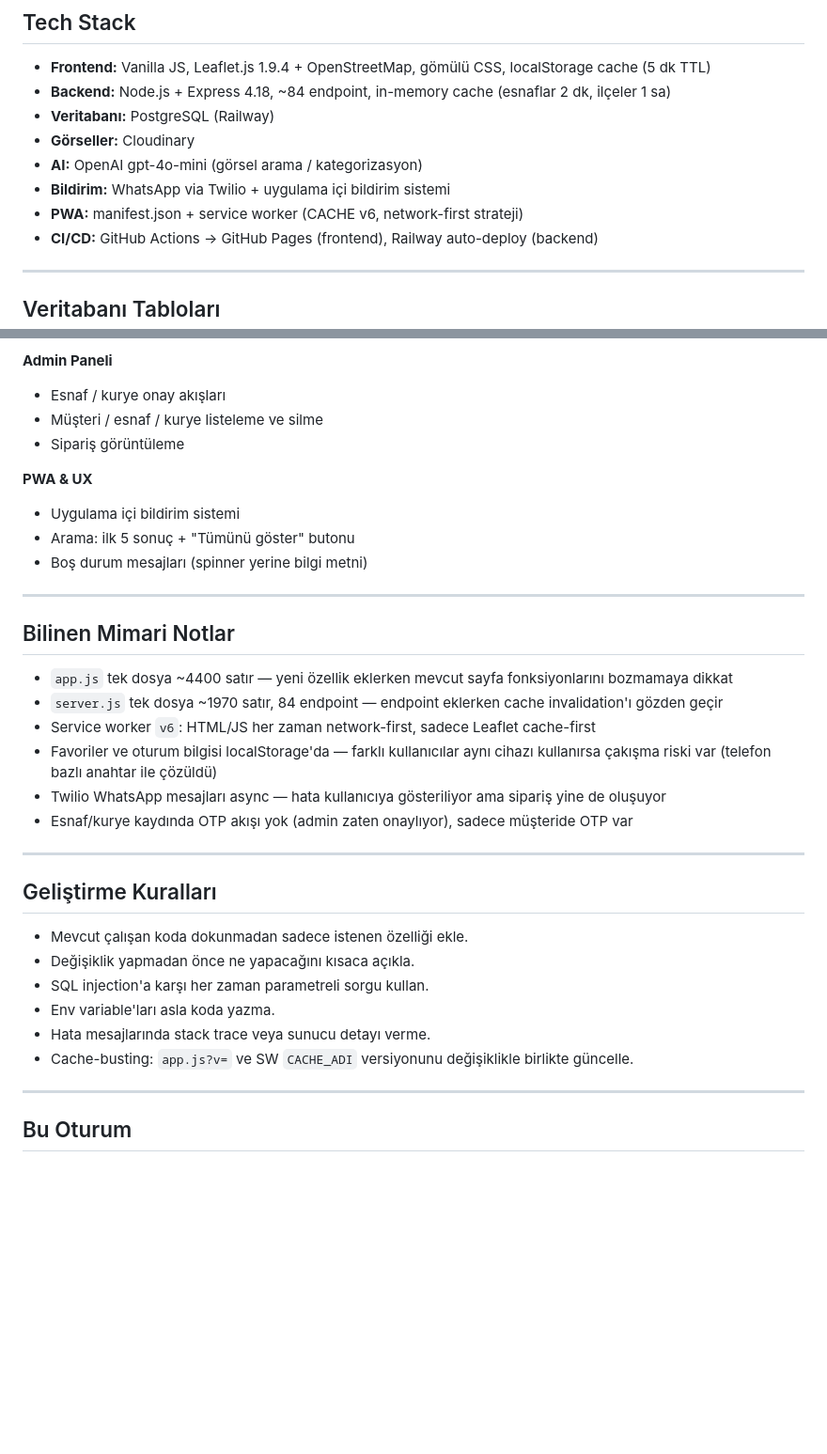
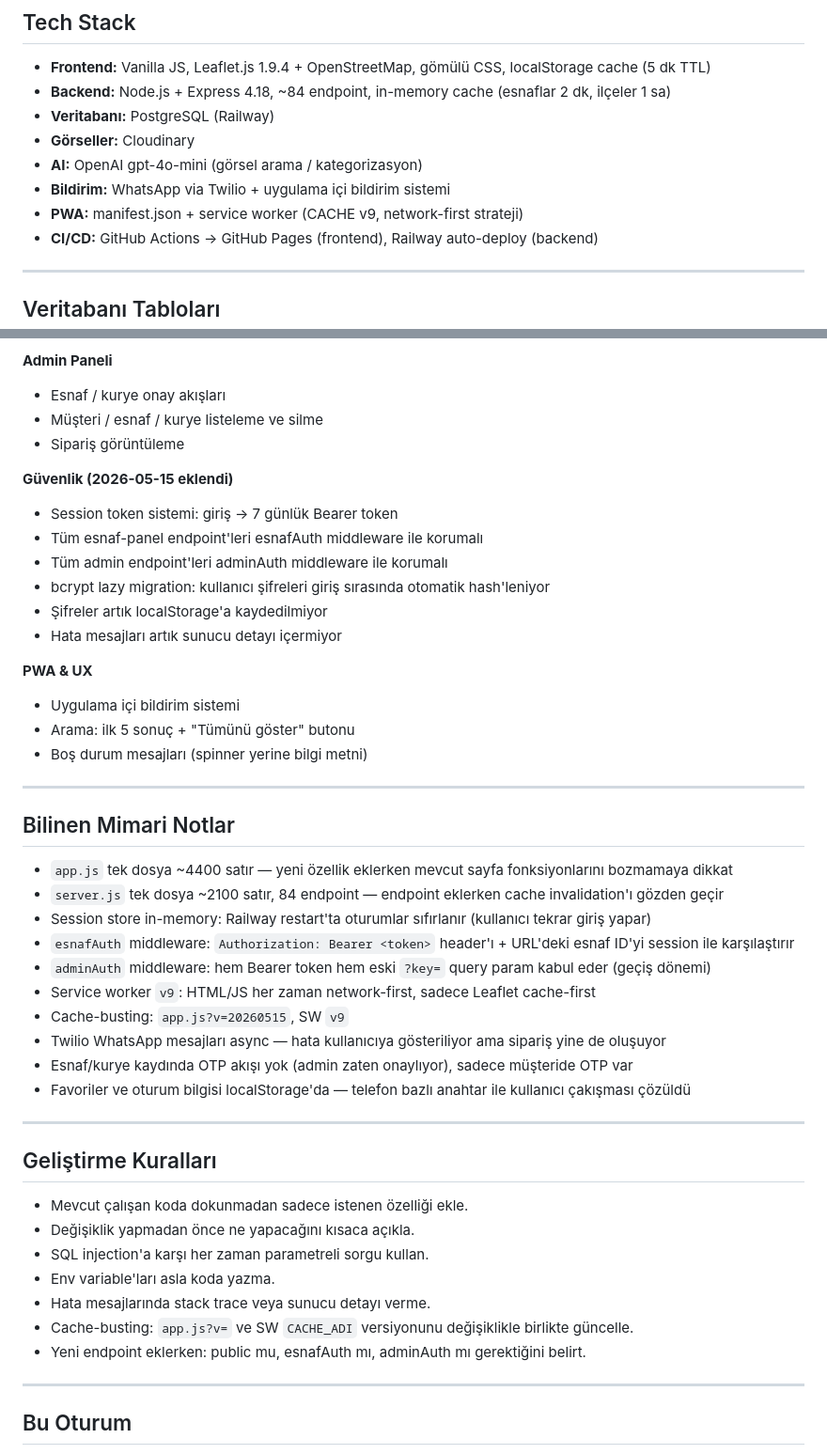
Before and after one commit to vampirera/yakinda-ne-var, a Markdown page: PROJE_KURALLARI.md, 2 parts joined by grey strips. Shown at 94% size. Drawn GitHub-style; blank space fills up the shorter version.

Commit message:
docs: güvenlik notları eklendi

```diff
--- a/PROJE_KURALLARI.md
+++ b/PROJE_KURALLARI.md
@@ -26,7 +26,7 @@ Admin girişi: `ADMIN_TELEFON` ve `ADMIN_SIFRE` env variable'larıyla çalışı
 - **Görseller:** Cloudinary
 - **AI:** OpenAI gpt-4o-mini (görsel arama / kategorizasyon)
 - **Bildirim:** WhatsApp via Twilio + uygulama içi bildirim sistemi
-- **PWA:** manifest.json + service worker (CACHE v6, network-first strateji)
+- **PWA:** manifest.json + service worker (CACHE v9, network-first strateji)
 - **CI/CD:** GitHub Actions → GitHub Pages (frontend), Railway auto-deploy (backend)
 
 ---
@@ -71,6 +71,14 @@ Boş DB'de Marmaris örnek esnafları (Usta Kebapçı, Kardeşler Market vb.) ot
 - Müşteri / esnaf / kurye listeleme ve silme
 - Sipariş görüntüleme
 
+**Güvenlik (2026-05-15 eklendi)**
+- Session token sistemi: giriş → 7 günlük Bearer token
+- Tüm esnaf-panel endpoint'leri esnafAuth middleware ile korumalı
+- Tüm admin endpoint'leri adminAuth middleware ile korumalı
+- bcrypt lazy migration: kullanıcı şifreleri giriş sırasında otomatik hash'leniyor
+- Şifreler artık localStorage'a kaydedilmiyor
+- Hata mesajları artık sunucu detayı içermiyor
+
 **PWA & UX**
 - Uygulama içi bildirim sistemi
 - Arama: ilk 5 sonuç + "Tümünü göster" butonu
@@ -81,11 +89,15 @@ Boş DB'de Marmaris örnek esnafları (Usta Kebapçı, Kardeşler Market vb.) ot
 ## Bilinen Mimari Notlar
 
 - `app.js` tek dosya ~4400 satır — yeni özellik eklerken mevcut sayfa fonksiyonlarını bozmamaya dikkat
-- `server.js` tek dosya ~1970 satır, 84 endpoint — endpoint eklerken cache invalidation'ı gözden geçir
-- Service worker `v6`: HTML/JS her zaman network-first, sadece Leaflet cache-first
-- Favoriler ve oturum bilgisi localStorage'da — farklı kullanıcılar aynı cihazı kullanırsa çakışma riski var (telefon bazlı anahtar ile çözüldü)
+- `server.js` tek dosya ~2100 satır, 84 endpoint — endpoint eklerken cache invalidation'ı gözden geçir
+- Session store in-memory: Railway restart'ta oturumlar sıfırlanır (kullanıcı tekrar giriş yapar)
+- `esnafAuth` middleware: `Authorization: Bearer <token>` header'ı + URL'deki esnaf ID'yi session ile karşılaştırır
+- `adminAuth` middleware: hem Bearer token hem eski `?key=` query param kabul eder (geçiş dönemi)
+- Service worker `v9`: HTML/JS her zaman network-first, sadece Leaflet cache-first
+- Cache-busting: `app.js?v=20260515`, SW `v9`
 - Twilio WhatsApp mesajları async — hata kullanıcıya gösteriliyor ama sipariş yine de oluşuyor
 - Esnaf/kurye kaydında OTP akışı yok (admin zaten onaylıyor), sadece müşteride OTP var
+- Favoriler ve oturum bilgisi localStorage'da — telefon bazlı anahtar ile kullanıcı çakışması çözüldü
 
 ---
 
@@ -97,6 +109,7 @@ Boş DB'de Marmaris örnek esnafları (Usta Kebapçı, Kardeşler Market vb.) ot
 - Env variable'ları asla koda yazma.
 - Hata mesajlarında stack trace veya sunucu detayı verme.
 - Cache-busting: `app.js?v=` ve SW `CACHE_ADI` versiyonunu değişiklikle birlikte güncelle.
+- Yeni endpoint eklerken: public mu, esnafAuth mı, adminAuth mı gerektiğini belirt.
 
 ---
 
```
Also changed, not shown: other parts of PROJE_KURALLARI.md (+1 -1 lines).
